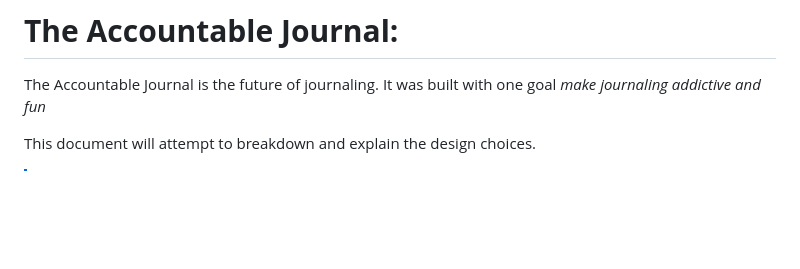
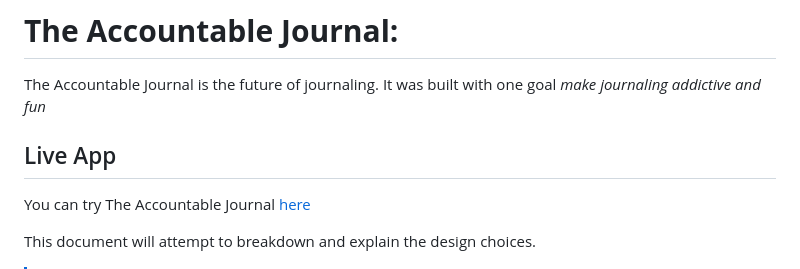
Before and after one commit to angelic-coder19/The_Accountable_Journal, a Markdown page: README.md, the part around the change. Rendered like a GitHub page; blank space fills up the shorter version.

```diff
--- a/README.md
+++ b/README.md
@@ -1,6 +1,8 @@
 # **The Accountable Journal:**
 
 The Accountable Journal is the future of journaling. It was built with one goal <i>make journaling addictive and fun</i>
+## Live App
+You can try The Accountable Journal [here](https://www.accountable-journal.space/)
 
 This document will attempt to breakdown and explain the design choices.
 >[!NOTE]
```
